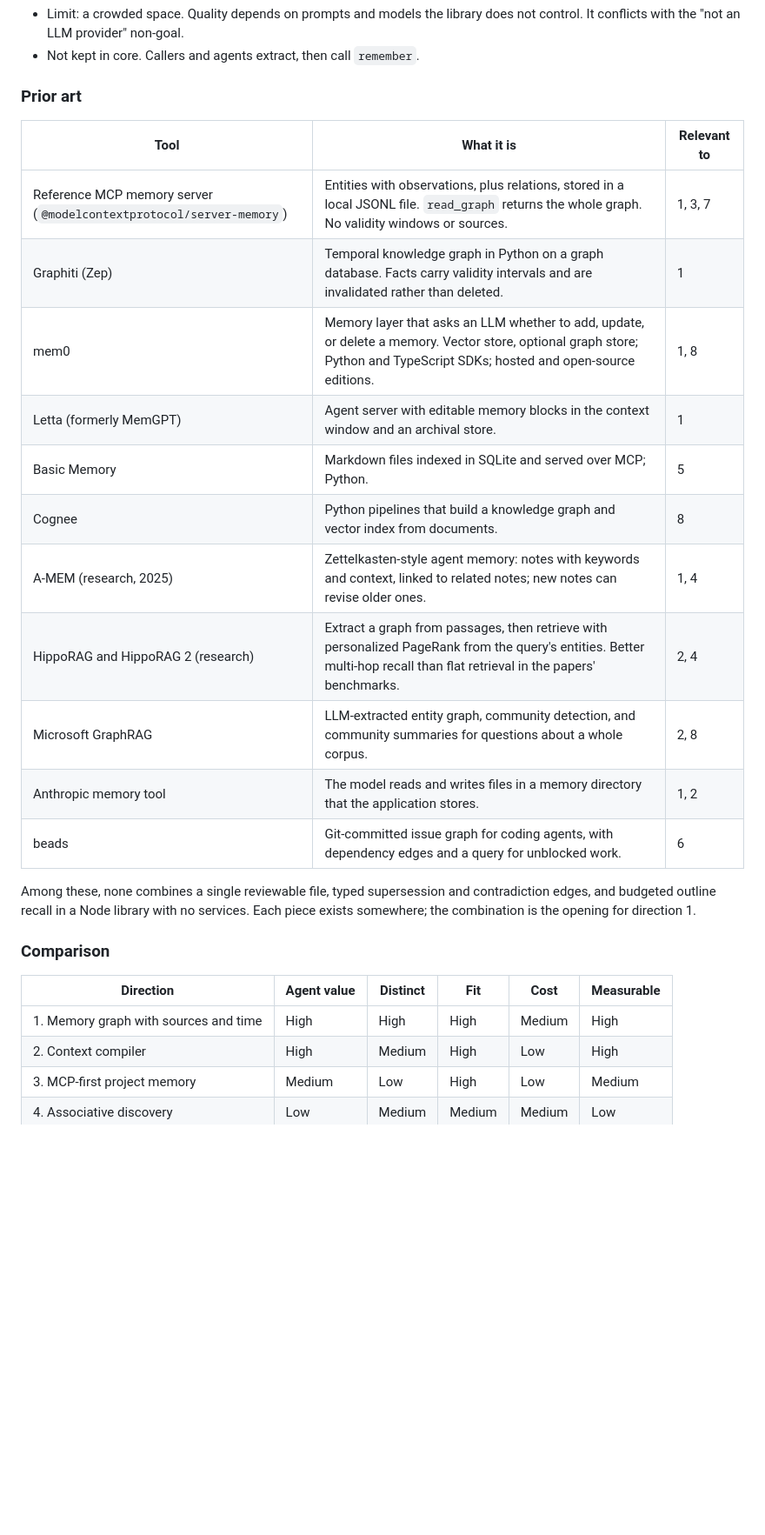
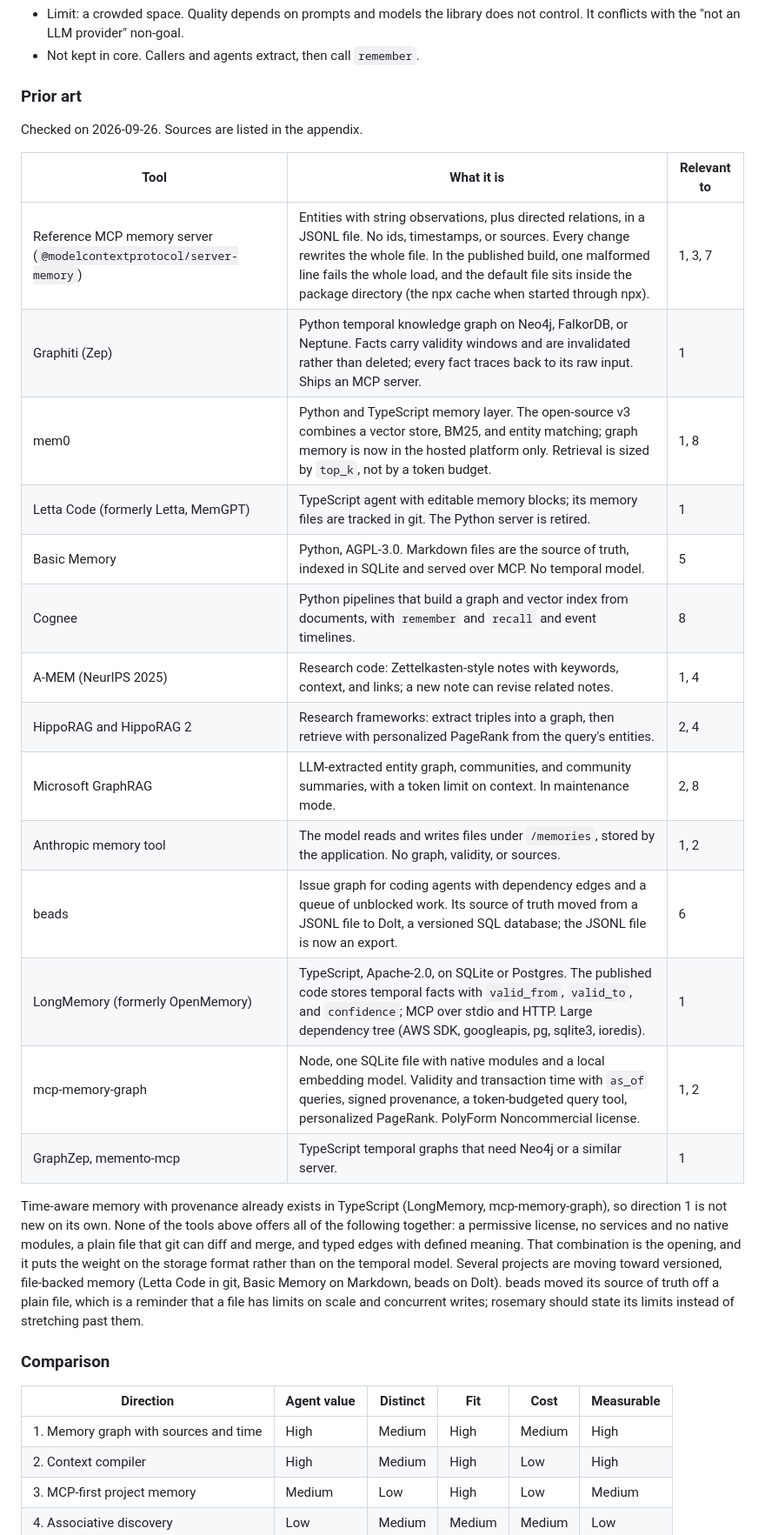
Before and after one commit to luisfer/rosemary-js, a Markdown page: docs/plan-4.0.md, the part around one of its changes. Shown at 87% size. Rendered like a GitHub page; blank space fills up the shorter version.

```diff
--- a/docs/plan-4.0.md
+++ b/docs/plan-4.0.md
@@ -127,27 +128,32 @@ JSON Schema for the data file, lossless CSV for nodes and edges, graphology expo
 
 ### Prior art
 
+Checked on 2026-09-26. Sources are listed in the appendix.
+
 | Tool | What it is | Relevant to |
 |---|---|---|
-| Reference MCP memory server (`@modelcontextprotocol/server-memory`) | Entities with observations, plus relations, stored in a local JSONL file. `read_graph` returns the whole graph. No validity windows or sources. | 1, 3, 7 |
-| Graphiti (Zep) | Temporal knowledge graph in Python on a graph database. Facts carry validity intervals and are invalidated rather than deleted. | 1 |
-| mem0 | Memory layer that asks an LLM whether to add, update, or delete a memory. Vector store, optional graph store; Python and TypeScript SDKs; hosted and open-source editions. | 1, 8 |
-| Letta (formerly MemGPT) | Agent server with editable memory blocks in the context window and an archival store. | 1 |
-| Basic Memory | Markdown files indexed in SQLite and served over MCP; Python. | 5 |
-| Cognee | Python pipelines that build a knowledge graph and vector index from documents. | 8 |
-| A-MEM (research, 2025) | Zettelkasten-style agent memory: notes with keywords and context, linked to related notes; new notes can revise older ones. | 1, 4 |
-| HippoRAG and HippoRAG 2 (research) | Extract a graph from passages, then retrieve with personalized PageRank from the query's entities. Better multi-hop recall than flat retrieval in the papers' benchmarks. | 2, 4 |
-| Microsoft GraphRAG | LLM-extracted entity graph, community detection, and community summaries for questions about a whole corpus. | 2, 8 |
-| Anthropic memory tool | The model reads and writes files in a memory directory that the application stores. | 1, 2 |
-| beads | Git-committed issue graph for coding agents, with dependency edges and a query for unblocked work. | 6 |
+| Reference MCP memory server (`@modelcontextprotocol/server-memory`) | Entities with string observations, plus directed relations, in a JSONL file. No ids, timestamps, or sources. Every change rewrites the whole file. In the published build, one malformed line fails the whole load, and the default file sits inside the package directory (the npx cache when started through npx). | 1, 3, 7 |
+| Graphiti (Zep) | Python temporal knowledge graph on Neo4j, FalkorDB, or Neptune. Facts carry validity windows and are invalidated rather than deleted; every fact traces back to its raw input. Ships an MCP server. | 1 |
+| mem0 | Python and TypeScript memory layer. The open-source v3 combines a vector store, BM25, and entity matching; graph memory is now in the hosted platform only. Retrieval is sized by `top_k`, not by a token budget. | 1, 8 |
+| Letta Code (formerly Letta, MemGPT) | TypeScript agent with editable memory blocks; its memory files are tracked in git. The Python server is retired. | 1 |
+| Basic Memory | Python, AGPL-3.0. Markdown files are the source of truth, indexed in SQLite and served over MCP. No temporal model. | 5 |
+| Cognee | Python pipelines that build a graph and vector index from documents, with `remember` and `recall` and event timelines. | 8 |
+| A-MEM (NeurIPS 2025) | Research code: Zettelkasten-style notes with keywords, context, and links; a new note can revise related notes. | 1, 4 |
+| HippoRAG and HippoRAG 2 | Research frameworks: extract triples into a graph, then retrieve with personalized PageRank from the query's entities. | 2, 4 |
+| Microsoft GraphRAG | LLM-extracted entity graph, communities, and community summaries, with a token limit on context. In maintenance mode. | 2, 8 |
+| Anthropic memory tool | The model reads and writes files under `/memories`, stored by the application. No graph, validity, or sources. | 1, 2 |
+| beads | Issue graph for coding agents with dependency edges and a queue of unblocked work. Its source of truth moved from a JSONL file to Dolt, a versioned SQL database; the JSONL file is now an export. | 6 |
+| LongMemory (formerly OpenMemory) | TypeScript, Apache-2.0, on SQLite or Postgres. The published code stores temporal facts with `valid_from`, `valid_to`, and `confidence`; MCP over stdio and HTTP. Large dependency tree (AWS SDK, googleapis, pg, sqlite3, ioredis). | 1 |
+| mcp-memory-graph | Node, one SQLite file with native modules and a local embedding model. Validity and transaction time with `as_of` queries, signed provenance, a token-budgeted query tool, personalized PageRank. PolyForm Noncommercial license. | 1, 2 |
+| GraphZep, memento-mcp | TypeScript temporal graphs that need Neo4j or a similar server. | 1 |
 
-Among these, none combines a single reviewable file, typed supersession and contradiction edges, and budgeted outline recall in a Node library with no services. Each piece exists somewhere; the combination is the opening for direction 1.
+Time-aware memory with provenance already exists in TypeScript (LongMemory, mcp-memory-graph), so direction 1 is not new on its own. None of the tools above offers all of the following together: a permissive license, no services and no native modules, a plain file that git can diff and merge, and typed edges with defined meaning. That combination is the opening, and it puts the weight on the storage format rather than on the temporal model. Several projects are moving toward versioned, file-backed memory (Letta Code in git, Basic Memory on Markdown, beads on Dolt). beads moved its source of truth off a plain file, which is a reminder that a file has limits on scale and concurrent writes; rosemary should state its limits instead of stretching past them.
 
 ### Comparison
 
 | Direction | Agent value | Distinct | Fit | Cost | Measurable |
 |---|---|---|---|---|---|
-| 1. Memory graph with sources and time | High | High | High | Medium | High |
+| 1. Memory graph with sources and time | High | Medium | High | Medium | High |
 | 2. Context compiler | High | Medium | High | Low | High |
 | 3. MCP-first project memory | Medium | Low | High | Low | Medium |
 | 4. Associative discovery | Low | Medium | Medium | Medium | Low |
```
Also changed, not shown: other parts of docs/plan-4.0.md (+27 -7 lines).
